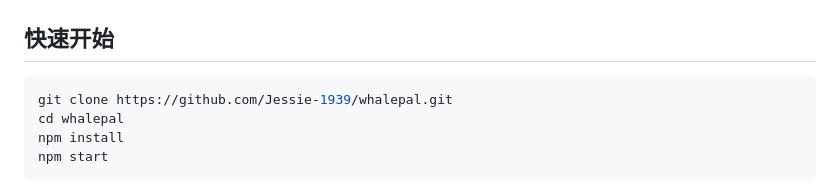
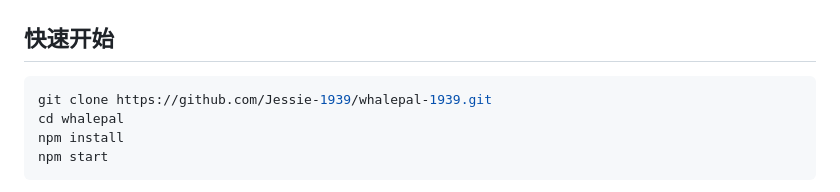
Before and after one commit to Jessie-1939/whalepal, a Markdown page: README.md, the part around the change. Drawn GitHub-style.

Commit message:
docs: 克隆地址切换到 whalepal-1939（旧仓库转为私有存档）

````diff
--- a/README.md
+++ b/README.md
@@ -47,7 +47,7 @@ cloud vision for understanding, local-only data, zero telemetry.*
 ## 快速开始
 
 ```powershell
-git clone https://github.com/Jessie-1939/whalepal.git
+git clone https://github.com/Jessie-1939/whalepal-1939.git
 cd whalepal
 npm install
 npm start
````
